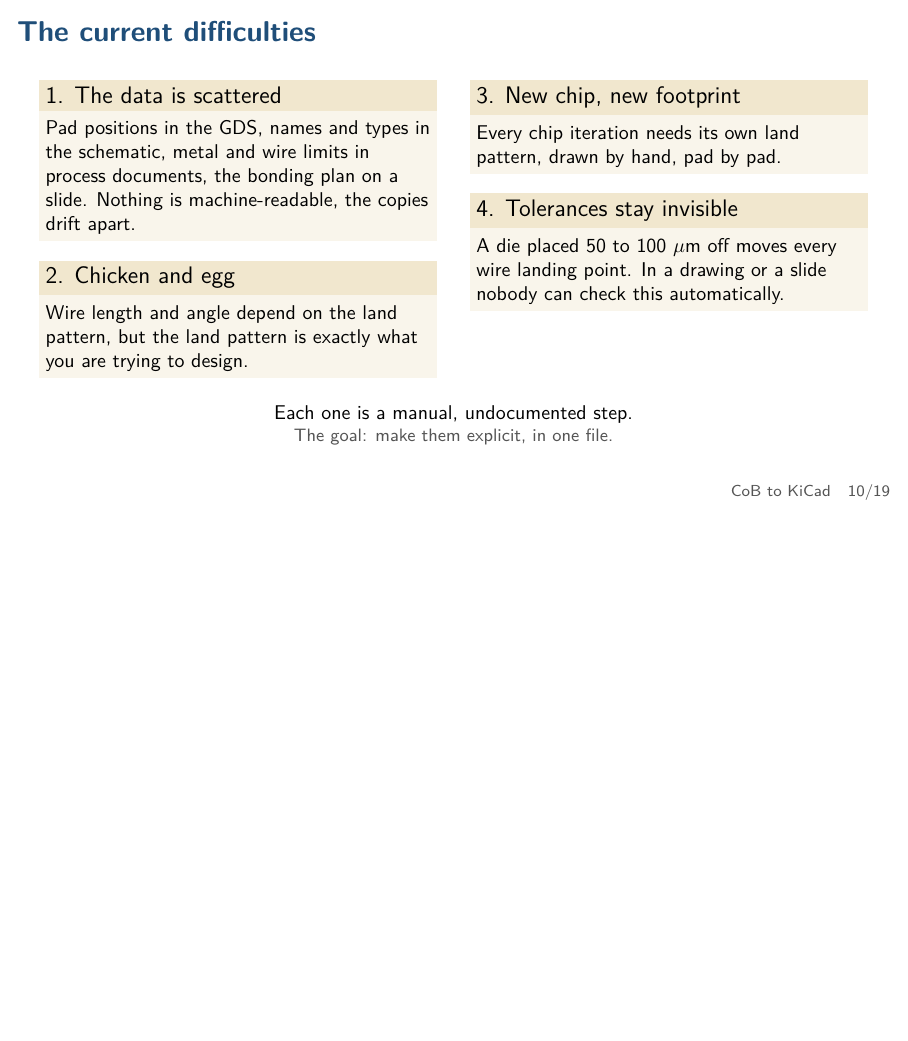
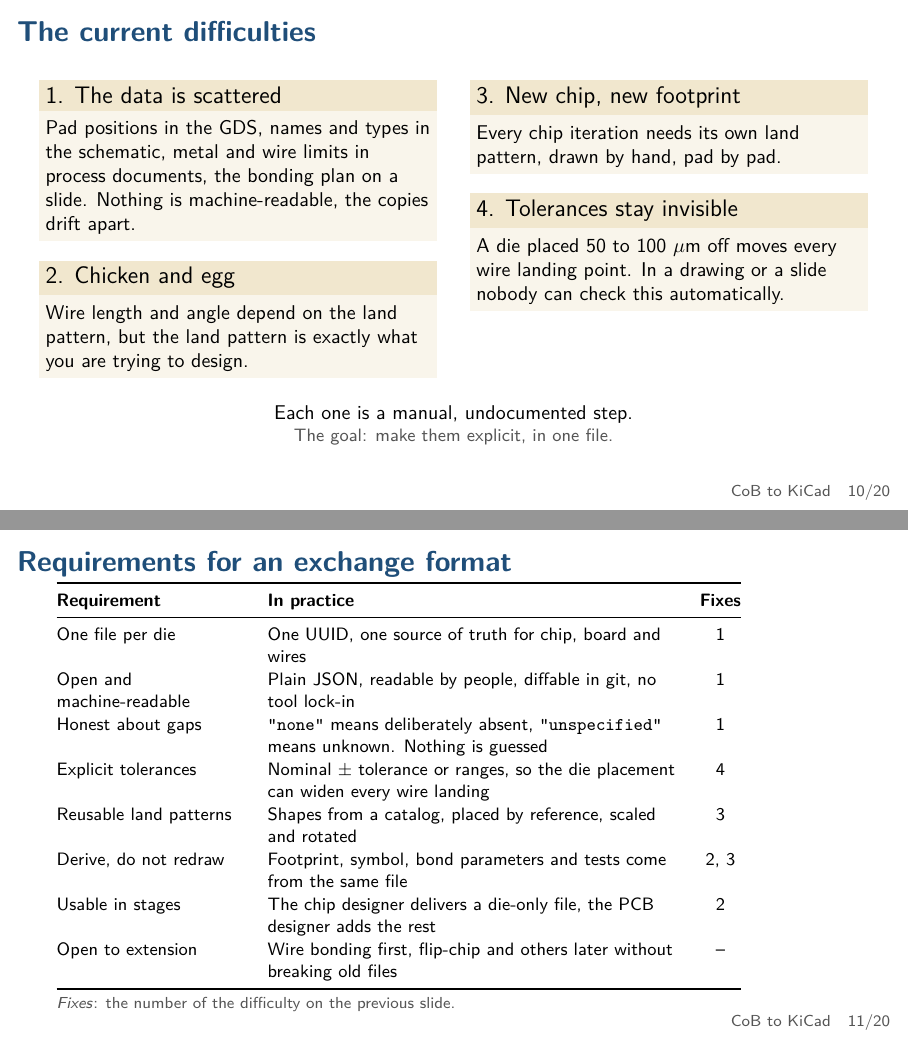
Before and after one commit to MaxClerkwell/cob-to-kicad-talk, LaTeX slides (slides.tex): page 10 of 19 before the commit and pages 10 and 11 of 20 after it, the two joined at a grey line, the shorter picture padded with empty space. Compiled offline with pdfLaTeX.

Commit message:
Add slide: requirements for an exchange format
Co-Authored-By: Claude Sonnet 5.5 <noreply@anthropic.com>

```diff
--- a/slides.tex
+++ b/slides.tex
@@ -375,6 +375,30 @@
 \end{frame}
 
 % ======================================================================
+\begin{frame}{Requirements for an exchange format}
+  \footnotesize
+  \vspace{0.3em}
+  \renewcommand{\arraystretch}{1.05}
+  \begin{tabular}{@{}L{3.3cm}L{7.2cm}c@{}}
+    \toprule
+    \textbf{Requirement} & \textbf{In practice} & \textbf{Fixes}\\
+    \midrule
+    One file per die & One UUID, one source of truth for chip, board and wires & 1\\
+    Open and machine-readable & Plain JSON, readable by people, diffable in git, no tool lock-in & 1\\
+    Honest about gaps & \texttt{"none"} means deliberately absent, \texttt{"unspecified"} means unknown. Nothing is guessed & 1\\
+    Explicit tolerances & Nominal $\pm$ tolerance or ranges, so the die placement can widen every wire landing & 4\\
+    Reusable land patterns & Shapes from a catalog, placed by reference, scaled and rotated & 3\\
+    Derive, do not redraw & Footprint, symbol, bond parameters and tests come from the same file & 2, 3\\
+    Usable in stages & The chip designer delivers a die-only file, the PCB designer adds the rest & 2\\
+    Open to extension & Wire bonding first, flip-chip and others later without breaking old files & --\\
+    \bottomrule
+  \end{tabular}
+  \vspace{0.3em}
+
+  {\scriptsize\color{cobgrey} \textit{Fixes}: the number of the difficulty on the previous slide.}
+\end{frame}
+
+% ======================================================================
 \begin{frame}[fragile]{open.cob.json: one file between chip and PCB designer}
   \begin{columns}[T]
     \column{0.5\textwidth}
```
